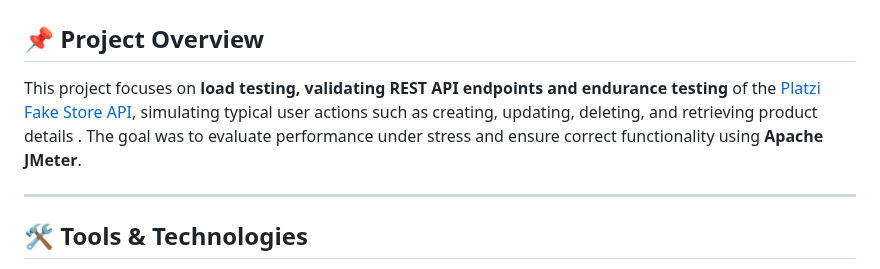
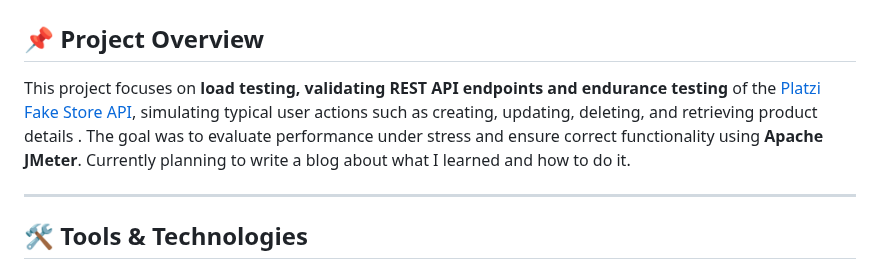
Before and after one commit to NikeshMan16/JmeterPerformance_testing_Project, a Markdown page: README.md, the part around the change. Rendered like a GitHub page.

```diff
--- a/README.md
+++ b/README.md
@@ -2,7 +2,7 @@
 
 ## 📌 Project Overview
 
-This project focuses on **load testing, validating REST API endpoints and endurance testing** of the [Platzi Fake Store API](https://fakeapi.platzi.com/), simulating typical user actions such as creating, updating, deleting, and retrieving product details . The goal was to evaluate performance under stress and ensure correct functionality using **Apache JMeter**.
+This project focuses on **load testing, validating REST API endpoints and endurance testing** of the [Platzi Fake Store API](https://fakeapi.platzi.com/), simulating typical user actions such as creating, updating, deleting, and retrieving product details . The goal was to evaluate performance under stress and ensure correct functionality using **Apache JMeter**. Currently planning to write a blog about what I learned and how to do it.
 
 ---
 
```
